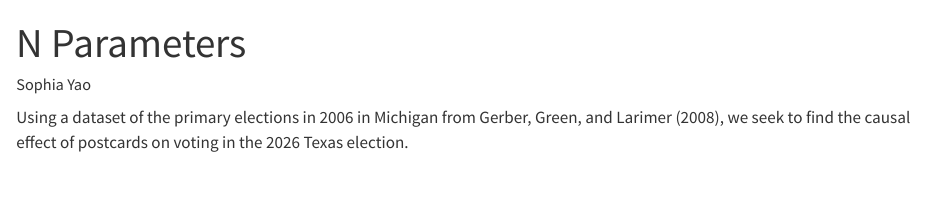
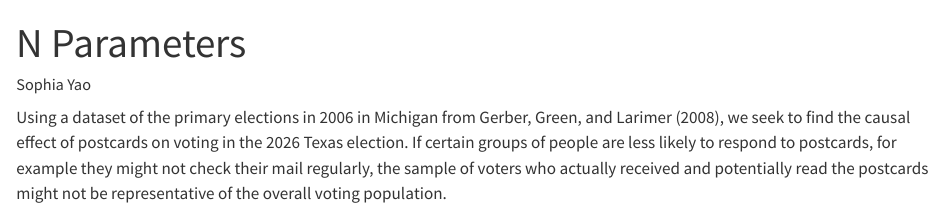
Before and after one commit to sophiay14/n-parameters, a Quarto document (causal_effect.qmd): the page in a window 1100 px wide, from its top. Rendered offline with R 4.5, knitr and Pandoc in place of Quarto, with nearby package versions; the code chunks are not run, so their results and figures are left out.

Commit message:
justice section

````diff
--- a/causal_effect.qmd
+++ b/causal_effect.qmd
@@ -44,4 +44,4 @@ ch10_data |>
       caption = "Random sample of 5% of the data from Gerber, Green, and Larimer (2008)")
 ```
 
-Using a dataset of the primary elections in 2006 in Michigan from Gerber, Green, and Larimer (2008), we seek to find the causal effect of postcards on voting in the 2026 Texas election.
+Using a dataset of the primary elections in 2006 in Michigan from Gerber, Green, and Larimer (2008), we seek to find the causal effect of postcards on voting in the 2026 Texas election. If certain groups of people are less likely to respond to postcards, for example they might not check their mail regularly, the sample of voters who actually received and potentially read the postcards might not be representative of the overall voting population.
````
Also changed, not shown: causal_effect.html.
